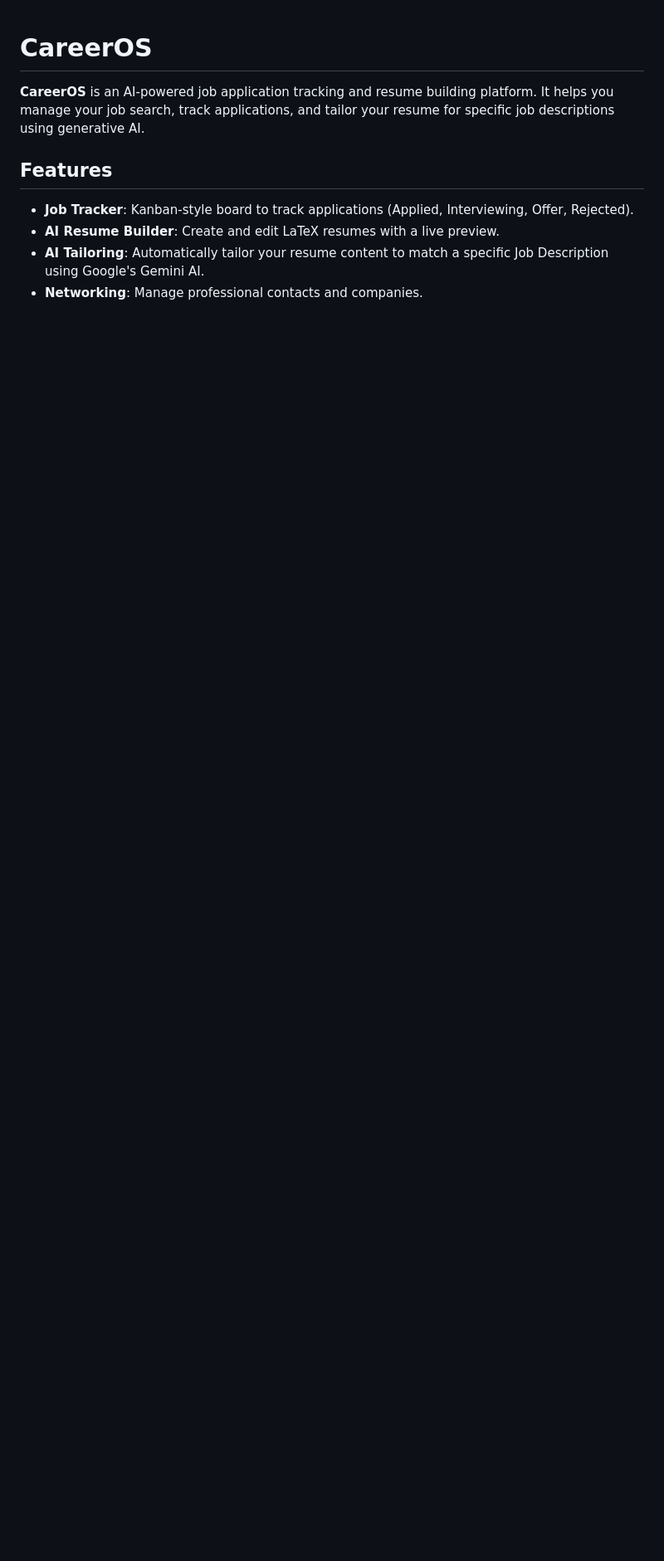
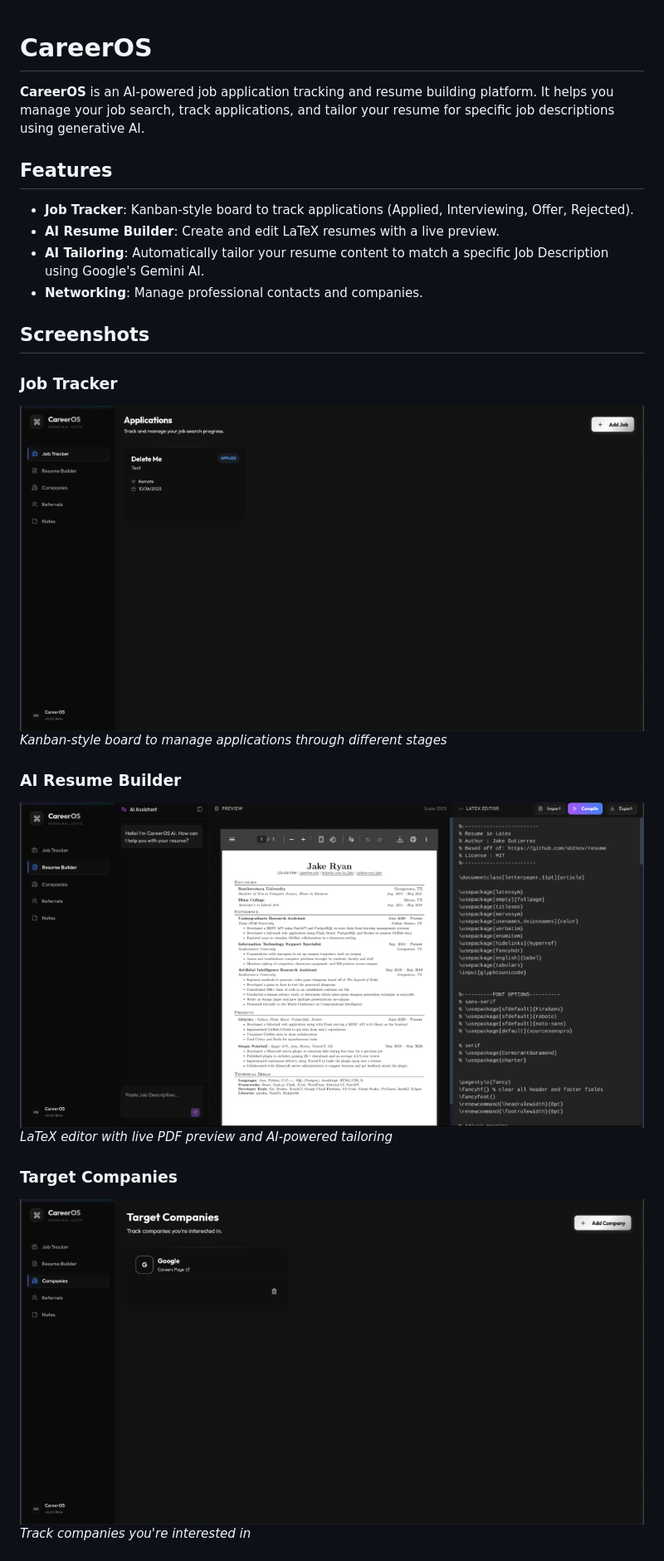
Before and after one commit to Drupadh/career-os, a Markdown page: README.md, the part around one of its changes. Shown at 83% size. Rendered like a GitHub page; pictures changed too: screenshots/companies.png (added), screenshots/job-tracker.png (added), screenshots/resume-builder.png (added); blank space fills up the shorter version.

Commit message:
docs: Add screenshots and visual showcase to README

```diff
--- a/README.md
+++ b/README.md
@@ -8,3 +8,18 @@
 -   **AI Resume Builder**: Create and edit LaTeX resumes with a live preview.
 -   **AI Tailoring**: Automatically tailor your resume content to match a specific Job Description using Google's Gemini AI.
 -   **Networking**: Manage professional contacts and companies.
+
+## Screenshots
+
+### Job Tracker
+![Job Tracker](screenshots/job-tracker.png)
+*Kanban-style board to manage applications through different stages*
+
+### AI Resume Builder
+![Resume Builder](screenshots/resume-builder.png)
+*LaTeX editor with live PDF preview and AI-powered tailoring*
+
+### Target Companies
+![Companies](screenshots/companies.png)
+*Track companies you're interested in*
+
```
Also changed, not shown: other parts of README.md (+7 -0 lines), screenshots/notes.png (added), screenshots/referrals.png (added), 4 other files.
